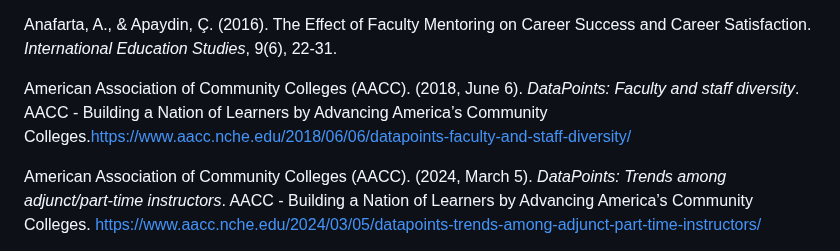
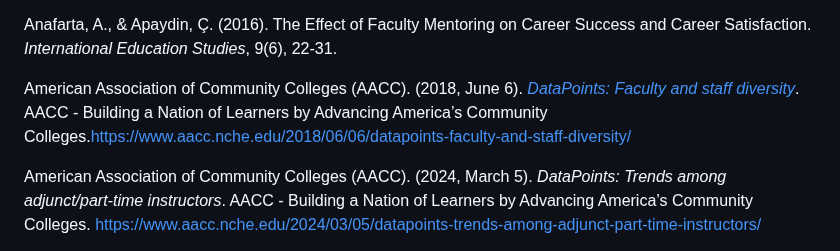
Before and after one commit to itpartnersillinois/occrl-update, a Markdown page: winter24/advancing stem faculty diversity in community colleges.md, the part around the change. GitHub-like rendering.

```diff
--- a/winter24/advancing stem faculty diversity in community colleges.md
+++ b/winter24/advancing stem faculty diversity in community colleges.md
@@ -66,7 +66,7 @@ The localized Self-Assessment Tool represents more than just an instrument for a
 
 Anafarta, A., & Apaydin, Ç. (2016). The Effect of Faculty Mentoring on Career Success and Career Satisfaction. *International Education Studies*, 9(6), 22-31.
 
-American Association of Community Colleges (AACC). (2018, June 6). *DataPoints: Faculty and staff diversity*. AACC - Building a Nation of Learners by Advancing America’s Community Colleges.https://www.aacc.nche.edu/2018/06/06/datapoints-faculty-and-staff-diversity/
+American Association of Community Colleges (AACC). (2018, June 6). [*DataPoints: Faculty and staff diversity*](https://www.aacc.nche.edu/2018/06/06/datapoints-faculty-and-staff-diversity). AACC - Building a Nation of Learners by Advancing America’s Community Colleges.https://www.aacc.nche.edu/2018/06/06/datapoints-faculty-and-staff-diversity/
 
 American Association of Community Colleges (AACC). (2024, March 5). *DataPoints: Trends among adjunct/part-time instructors*. AACC - Building a Nation of Learners by Advancing America’s Community Colleges. https://www.aacc.nche.edu/2024/03/05/datapoints-trends-among-adjunct-part-time-instructors/
 
```
